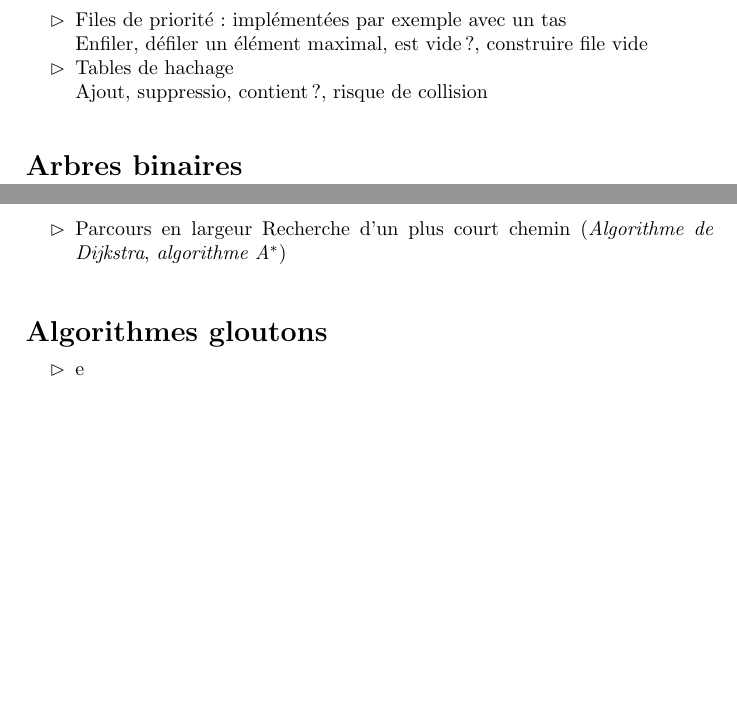
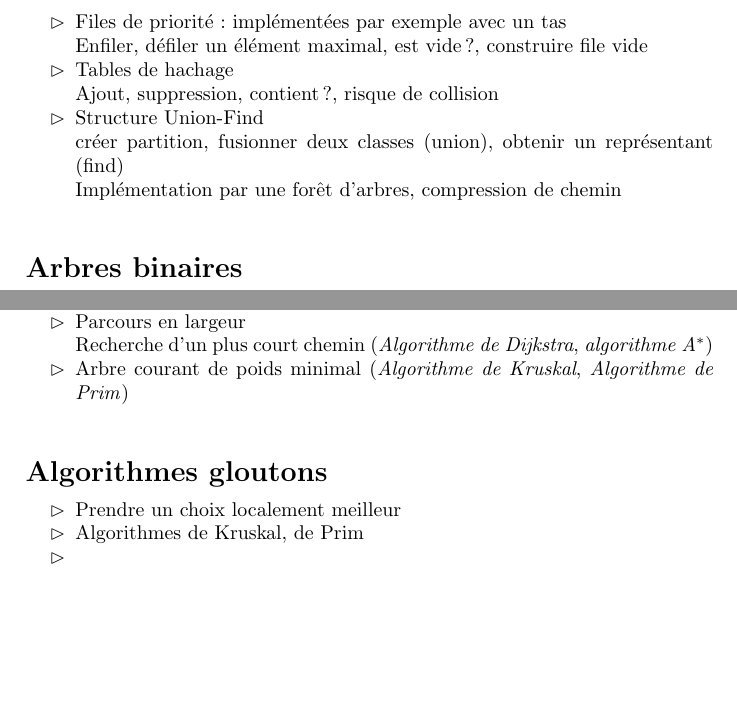
Before and after one commit to fdemoor/L3summaries, a LaTeX document (ALGO1Summary.tex): two parts of pages 1 and 2 of 2, joined at a grey line, cut so that both start at the same text, the shorter picture padded with empty space. Compiled offline with pdfLaTeX.

Commit message:
Adding more Algo

```diff
--- a/ALGO1Summary.tex
+++ b/ALGO1Summary.tex
@@ -68,7 +68,12 @@
 		Enfiler, défiler un élément maximal, est vide?, construire file vide
 	\item Tables de hachage
 
-		Ajout, suppressio, contient?, risque de collision
+		Ajout, suppression, contient?, risque de collision
+	\item Structure Union-Find
+
+		créer partition, fusionner deux classes (union), obtenir un représentant (find)
+
+		Implémentation par une forêt d'arbres, compression de chemin
 \end{itemize}
 %
 ~ \\
@@ -105,7 +110,9 @@
 
 		Valeurs de \texttt{Pre} et \texttt{Post} traitement, types d'arc, détection de cycles, tri topologique, composantes fortements connexes (\emph{Algorithme de Kosaraju}), graphe quotient
 	\item Parcours en largeur
+
 		Recherche d'un plus court chemin (\emph{Algorithme de Dijkstra}, \emph{algorithme A\(^*\)})
+	\item Arbre courant de poids minimal (\emph{Algorithme de Kruskal}, \emph{Algorithme de Prim})
 \end{itemize}
 %
 ~ \\
@@ -114,7 +121,9 @@
 \cat{Algorithmes gloutons}
 
 \begin{itemize}[noitemsep]
-	\item e
+	\item Prendre un choix localement meilleur
+	\item Algorithmes de Kruskal, de Prim
+	\item
 \end{itemize}
 
 
```
Also changed, not shown: ALGO1Summary.pdf.
